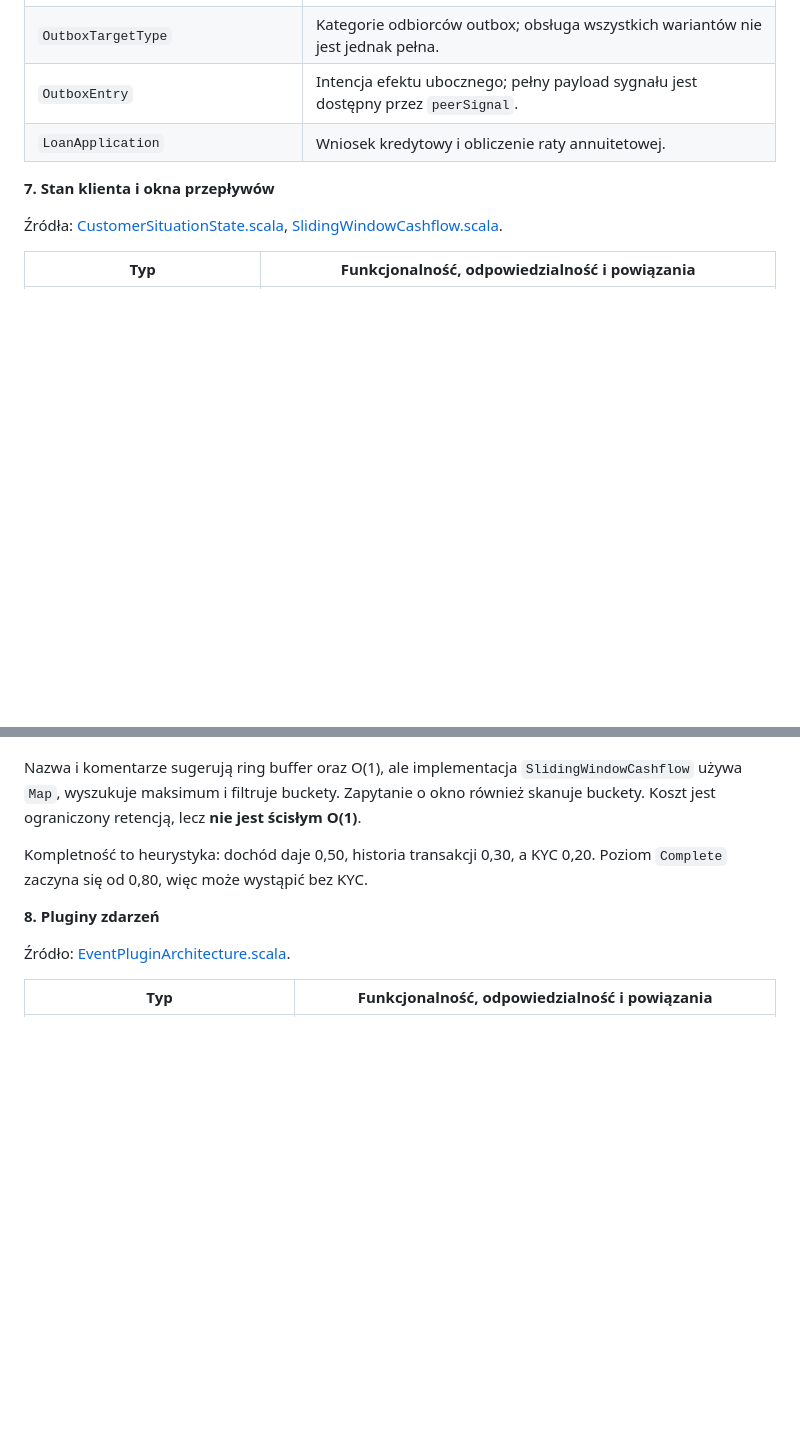
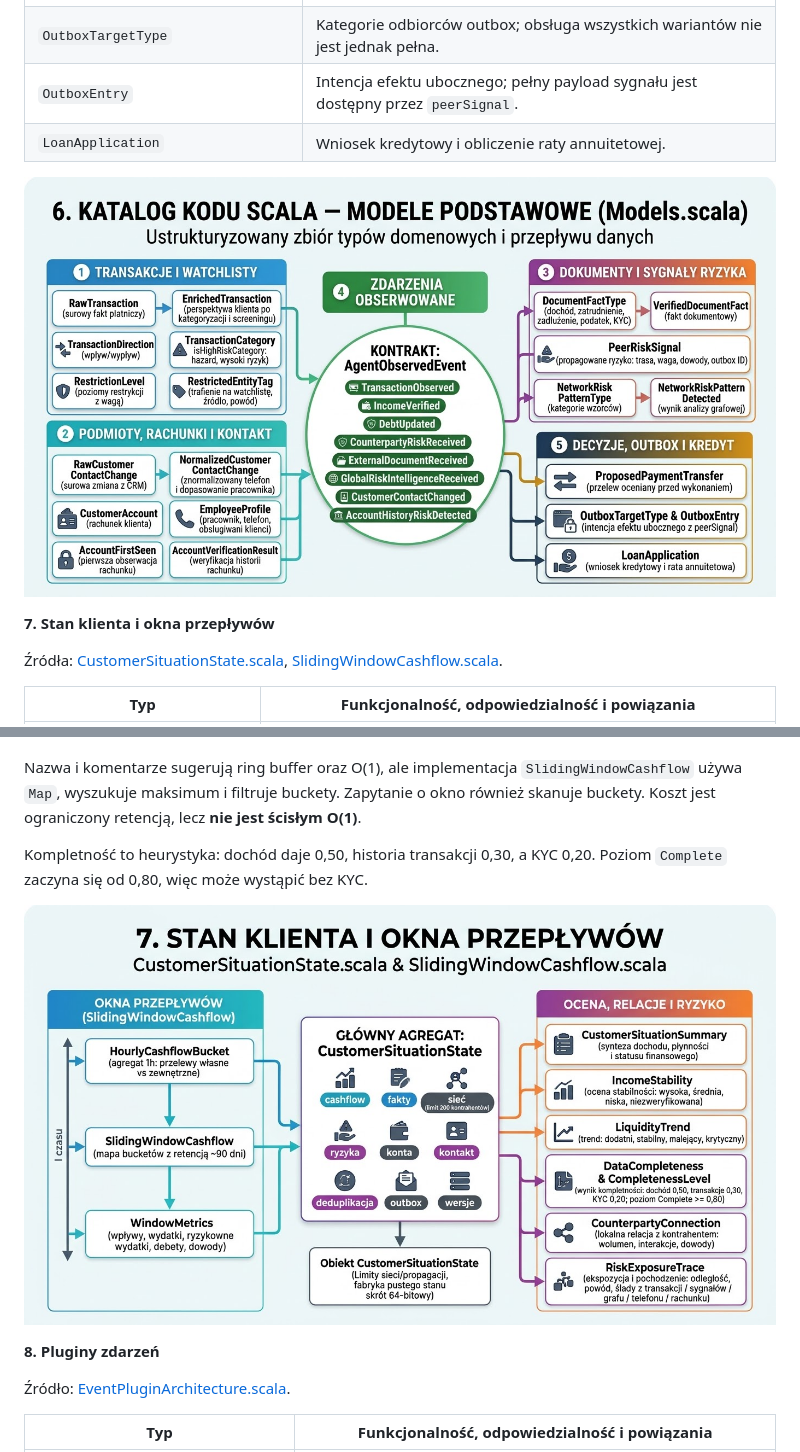
Before and after one commit to kkaduk/CustAgents, a Markdown page: Doc/Arch4+1Description.md, 2 parts joined by grey strips. GitHub-like rendering; pictures changed too: Doc/images/Modele_podstawowe.png (added), Doc/images/StanKlienta.png (added); blank space fills up the shorter version.

```diff
--- a/Doc/Arch4+1Description.md
+++ b/Doc/Arch4+1Description.md
@@ -229,6 +229,8 @@ Scenariusze rozdzielają **projekcję przyszłości**, **formalną decyzję kred
 | `OutboxEntry` | Intencja efektu ubocznego; pełny payload sygnału jest dostępny przez `peerSignal`. |
 | `LoanApplication` | Wniosek kredytowy i obliczenie raty annuitetowej. |
 
+![Nodele podstaowe](images/Modele_podstawowe.png)
+
 **7. Stan klienta i okna przepływów**
 
 Źródła: [CustomerSituationState.scala](/Users/krzysztof/Projects/OCS/CustAgents/modules/domain/src/main/scala/com/bank/sa/domain/CustomerSituationState.scala), [SlidingWindowCashflow.scala](/Users/krzysztof/Projects/OCS/CustAgents/modules/domain/src/main/scala/com/bank/sa/domain/SlidingWindowCashflow.scala).
@@ -254,6 +256,8 @@ Nazwa i komentarze sugerują ring buffer oraz O(1), ale implementacja `SlidingWi
 
 Kompletność to heurystyka: dochód daje 0,50, historia transakcji 0,30, a KYC 0,20. Poziom `Complete` zaczyna się od 0,80, więc może wystąpić bez KYC.
 
+![Stan klienta](images/StanKlienta.png)
+
 **8. Pluginy zdarzeń**
 
 Źródło: [EventPluginArchitecture.scala](/Users/krzysztof/Projects/OCS/CustAgents/modules/domain/src/main/scala/com/bank/sa/domain/EventPluginArchitecture.scala).
```
Also changed, not shown: other parts of Doc/Arch4+1Description.md (+8 -0 lines), Doc/images/Decyzje-silniki.png (added), Doc/images/ModelHierarchi.png (added), Doc/images/Plugin-zdarzen.png (added).
